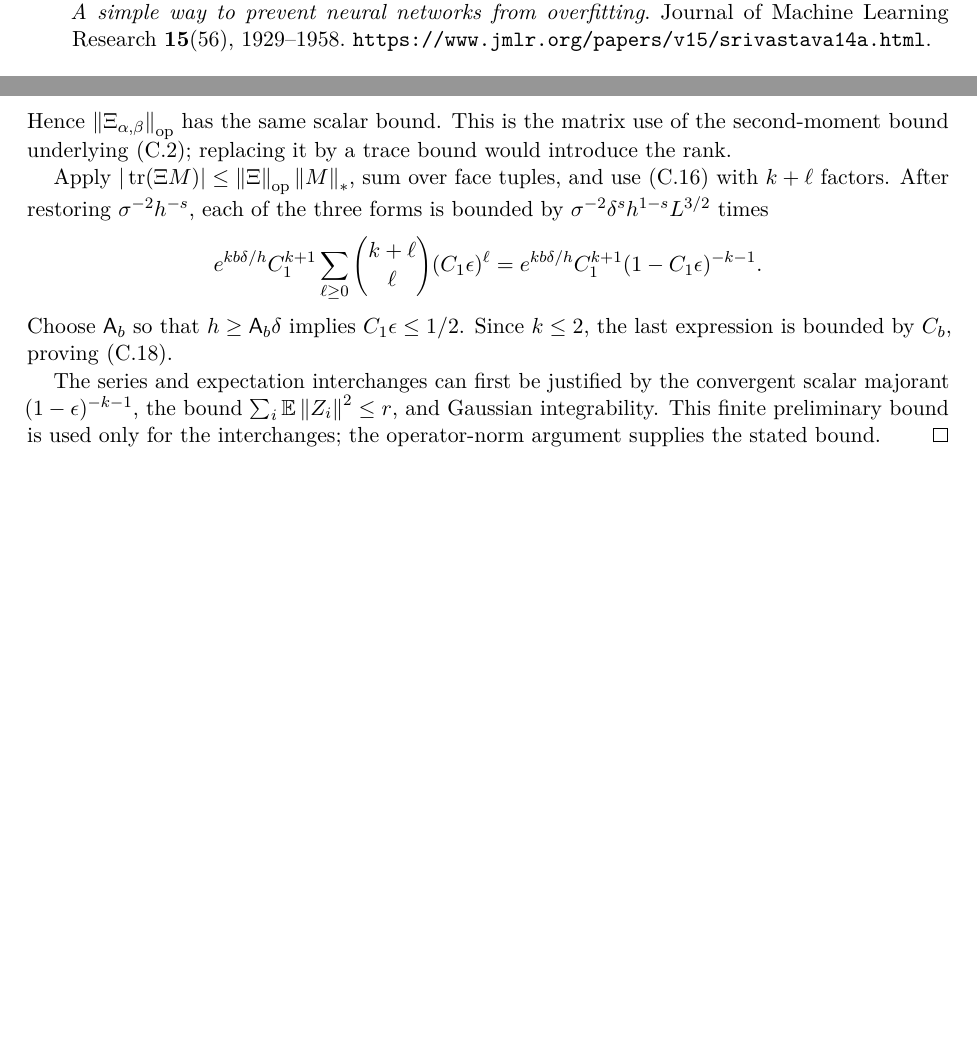
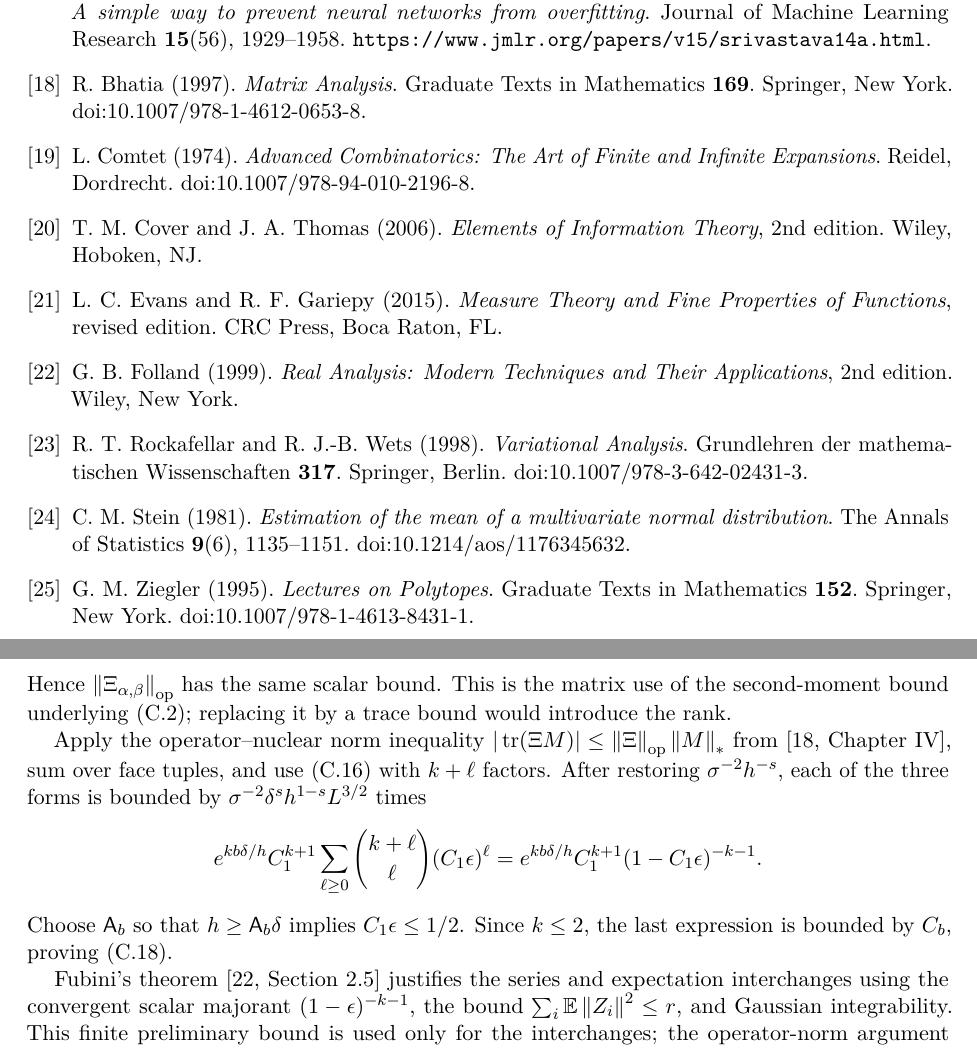
Before and after one commit to VC2015/rectangle-clt-singular, a LaTeX paper (research-rectangle-clt-singular/Rectangle_CLT_Main-reworking-v2.tex): two parts of pages 26 and 40 of 53, joined at a grey line, cut so that both start at the same text, the shorter picture padded with empty space. Compiled offline with pdfLaTeX.

Commit message:
Selected rectangle CLT materials
Original commit: d5e3698d81ff95aa93232dc5f580e0be02600738

```diff
--- a/research-rectangle-clt-singular/Rectangle_CLT_Main-reworking-v2.tex
+++ b/research-rectangle-clt-singular/Rectangle_CLT_Main-reworking-v2.tex
@@ -1932,6 +1940,52 @@ R. Salakhutdinov (2014).
 \emph{Dropout: A simple way to prevent neural networks from overfitting}.
 Journal of Machine Learning Research \textbf{15}(56), 1929--1958.
 \url{https://www.jmlr.org/papers/v15/srivastava14a.html}.
+
+\bibitem{Bhatia1997}
+R. Bhatia (1997).
+\emph{Matrix Analysis}.
+Graduate Texts in Mathematics \textbf{169}. Springer, New York.
+\href{https://doi.org/10.1007/978-1-4612-0653-8}{doi:10.1007/978-1-4612-0653-8}.
+
+\bibitem{Comtet1974}
+L. Comtet (1974).
+\emph{Advanced Combinatorics: The Art of Finite and Infinite Expansions}.
+Reidel, Dordrecht.
+\href{https://doi.org/10.1007/978-94-010-2196-8}{doi:10.1007/978-94-010-2196-8}.
+
+\bibitem{CoverThomas2006}
+T. M. Cover and J. A. Thomas (2006).
+\emph{Elements of Information Theory}, 2nd edition.
+Wiley, Hoboken, NJ.
+
+\bibitem{EvansGariepy2015}
+L. C. Evans and R. F. Gariepy (2015).
+\emph{Measure Theory and Fine Properties of Functions}, revised edition.
+CRC Press, Boca Raton, FL.
+
+\bibitem{Folland1999}
+G. B. Folland (1999).
+\emph{Real Analysis: Modern Techniques and Their Applications}, 2nd edition.
+Wiley, New York.
+
+\bibitem{RockafellarWets1998}
+R. T. Rockafellar and R. J.-B. Wets (1998).
+\emph{Variational Analysis}.
+Grundlehren der mathematischen Wissenschaften \textbf{317}.
+Springer, Berlin.
+\href{https://doi.org/10.1007/978-3-642-02431-3}{doi:10.1007/978-3-642-02431-3}.
+
+\bibitem{Stein1981}
+C. M. Stein (1981).
+\emph{Estimation of the mean of a multivariate normal distribution}.
+The Annals of Statistics \textbf{9}(6), 1135--1151.
+\href{https://doi.org/10.1214/aos/1176345632}{doi:10.1214/aos/1176345632}.
+
+\bibitem{Ziegler1995}
+G. M. Ziegler (1995).
+\emph{Lectures on Polytopes}.
+Graduate Texts in Mathematics \textbf{152}. Springer, New York.
+\href{https://doi.org/10.1007/978-1-4613-8431-1}{doi:10.1007/978-1-4613-8431-1}.
 
 \end{thebibliography}
 
@@ -3062,7 +3120,9 @@ This is the matrix use of the second-moment bound underlying
 \eqref{appx-an:pair-contraction}; replacing it by a trace bound
 would introduce the rank.
 
-Apply \(|\tr(\Xi M)|\le\norm\Xi_\op\norm M_*\), sum over face
+Apply the operator--nuclear norm inequality
+\(|\tr(\Xi M)|\le\norm\Xi_\op\norm M_*\)
+from~\cite[Chapter~IV]{Bhatia1997}, sum over face
 tuples, and use~\eqref{appx-an:matrix-bound} with \(k+\ell\) factors.
 After restoring \(\sigma^{-2}h^{-s}\), each of the three forms
 is bounded by \(\sigma^{-2}\delta^sh^{1-s}L^{3/2}\) times
@@ -3075,8 +3135,9 @@ Choose \(\mathsf A_b\) so that \(h\ge\mathsf A_b\delta\) implies
 \(C_1\epsilon\le1/2\). Since \(k\le2\), the last expression is
 bounded by \(C_b\), proving~\eqref{appx-an:restoration-bound}.
 
-The series and expectation interchanges can first be justified by
-the convergent scalar majorant \((1-\epsilon)^{-k-1}\), the bound
+Fubini's theorem~\cite[Section~2.5]{Folland1999} justifies the
+series and expectation interchanges using the convergent scalar
+majorant \((1-\epsilon)^{-k-1}\), the bound
 \(\sum_i\E\norm{Z_i}^2\le r\), and Gaussian integrability.
 This finite preliminary bound is used only for the interchanges;
 the operator-norm argument supplies the stated bound.
```
Also changed, not shown: research-rectangle-clt-singular/Rectangle_CLT_Main-reworking-v2.pdf, research-rectangle-clt-singular/Rectangle_CLT_Main-reworking-v2.tex (76 more changed lines).
